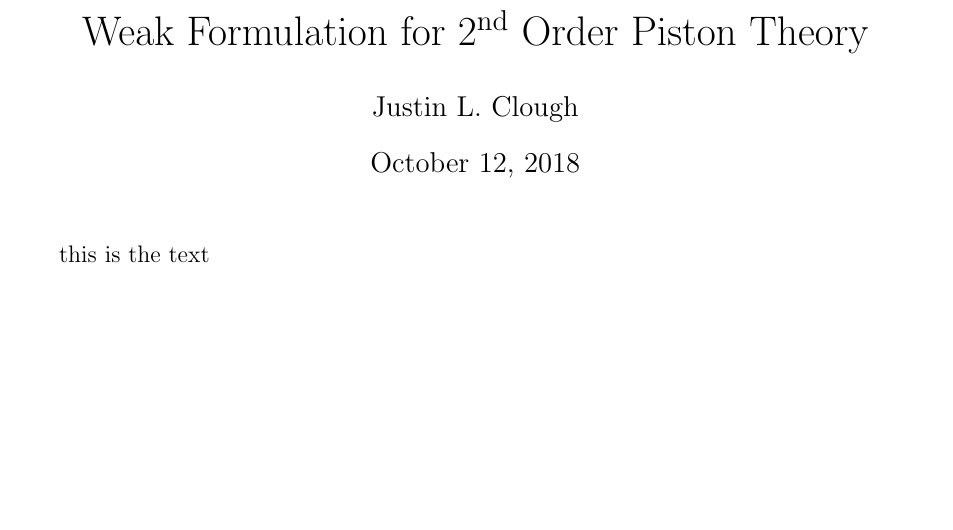
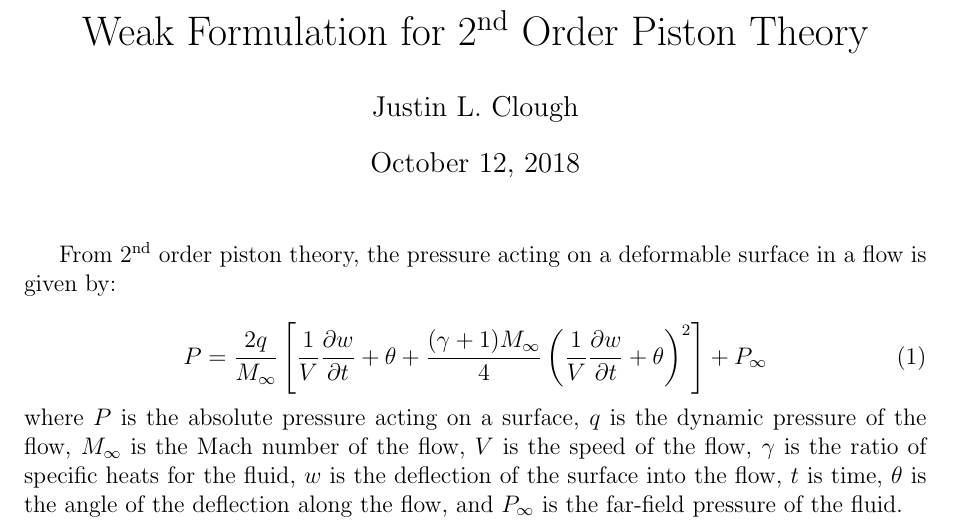
Before and after one commit to OberaiGroup/high_speed_panel, a LaTeX document (piston_theory_write_up/piston_theory_weak_form.tex): part of the page, cut so that both start at the same text, the shorter picture padded with empty space. Compiled offline with pdfLaTeX.

Commit message:
Adds strong form of piston theory equation

```diff
--- a/piston_theory_write_up/piston_theory_weak_form.tex
+++ b/piston_theory_write_up/piston_theory_weak_form.tex
@@ -36,6 +37,33 @@
 \begin{document}
 \maketitle
 
-this is the text
+From \nth{2} order piston theory, the pressure acting
+on a deformable surface in a flow is
+given by:
+
+\begin{equation}
+P = \frac{2q}{M_\infty}
+  \left[
+    \frac{1}{V} \pdv{w}{t} + \theta
+    + \frac{ (\gamma+1) M_\infty}{4}
+      \left(
+        \frac{1}{V} \pdv{w}{t} + \theta
+      \right)^2
+  \right]
+  + P_\infty
+\end{equation}
+
+\noindent
+where
+$P$ is the absolute pressure acting on a surface,
+$q$ is the dynamic pressure of the flow,
+$M_\infty$ is the Mach number of the flow,
+$V$ is the speed of the flow,
+$\gamma$ is the ratio of specific heats for the fluid,
+$w$ is the deflection of the surface into the flow,
+$t$ is time,
+$\theta$ is the angle of the deflection along the flow,
+and
+$P_\infty$ is the far-field pressure of the fluid.
 
 \end{document}
```
Also changed, not shown: piston_theory_write_up/piston_theory_weak_form.tex (1 more changed lines).
